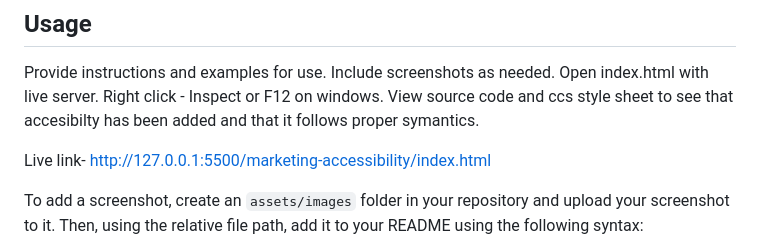
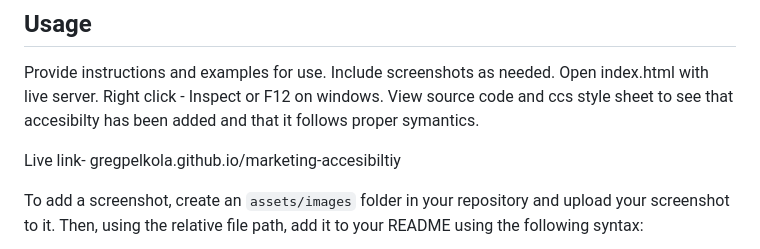
Before and after one commit to gregpelkola/marketing-accessibility, a Markdown page: README.md, the part around the change. Rendered like a GitHub page.

```diff
--- a/README.md
+++ b/README.md
@@ -28,7 +28,7 @@ Open index.html with live server.
 Right click - Inspect or F12 on windows.
 View source code and ccs style sheet to see that accesibilty has been added and that it follows proper symantics.
 
-Live link- http://127.0.0.1:5500/marketing-accessibility/index.html
+Live link- gregpelkola.github.io/marketing-accesibiltiy
 
 To add a screenshot, create an `assets/images` folder in your repository and upload your screenshot to it. Then, using the relative file path, add it to your README using the following syntax:
 
```
